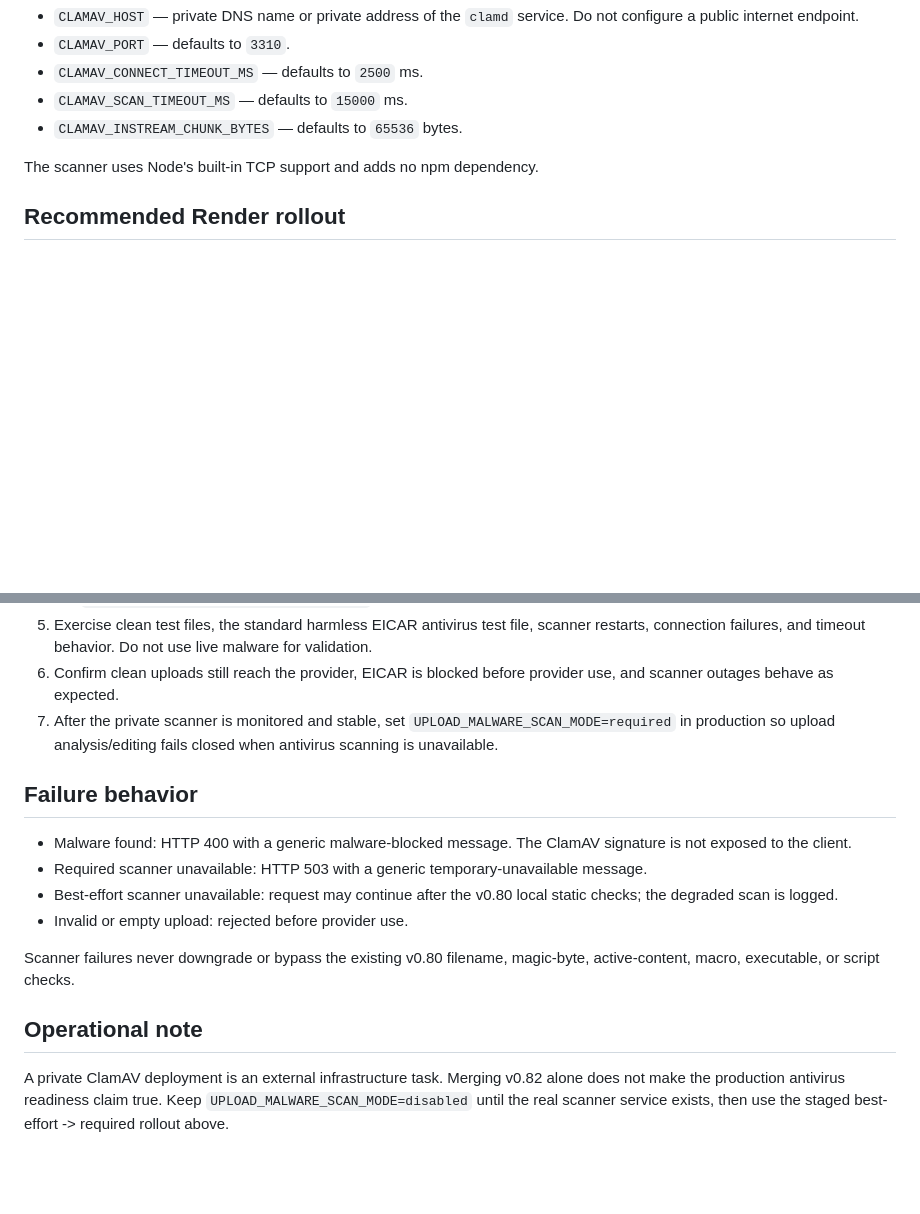
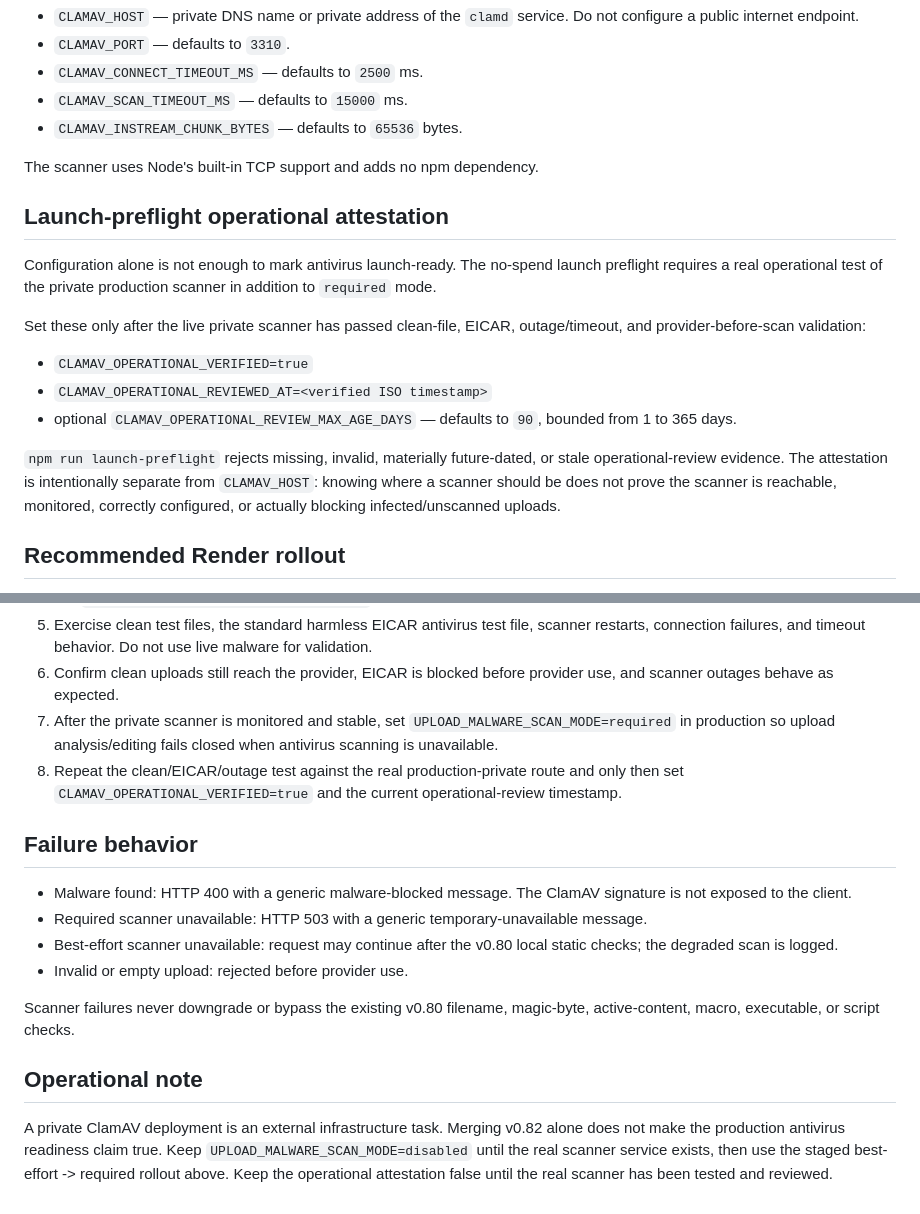
Before and after one commit to Beau2176/unbound-ai, a Markdown page: docs/MALWARE_SCANNING.md, 2 parts joined by grey strips. GitHub-like rendering; blank space fills up the shorter version.

Commit message:
Document operational ClamAV launch verification

```diff
--- a/docs/MALWARE_SCANNING.md
+++ b/docs/MALWARE_SCANNING.md
@@ -43,6 +43,18 @@ Private scanner connection settings:
 
 The scanner uses Node's built-in TCP support and adds no npm dependency.
 
+## Launch-preflight operational attestation
+
+Configuration alone is not enough to mark antivirus launch-ready. The no-spend launch preflight requires a real operational test of the private production scanner in addition to `required` mode.
+
+Set these only after the live private scanner has passed clean-file, EICAR, outage/timeout, and provider-before-scan validation:
+
+- `CLAMAV_OPERATIONAL_VERIFIED=true`
+- `CLAMAV_OPERATIONAL_REVIEWED_AT=<verified ISO timestamp>`
+- optional `CLAMAV_OPERATIONAL_REVIEW_MAX_AGE_DAYS` — defaults to `90`, bounded from 1 to 365 days.
+
+`npm run launch-preflight` rejects missing, invalid, materially future-dated, or stale operational-review evidence. The attestation is intentionally separate from `CLAMAV_HOST`: knowing where a scanner should be does not prove the scanner is reachable, monitored, correctly configured, or actually blocking infected/unscanned uploads.
+
 ## Recommended Render rollout
 
 1. Deploy or provision a ClamAV `clamd` service that is reachable from the UNBOUND web service only over private networking. Do not expose the scanner port publicly.
@@ -52,6 +64,7 @@ The scanner uses Node's built-in TCP support and adds no npm dependency.
 5. Exercise clean test files, the standard harmless EICAR antivirus test file, scanner restarts, connection failures, and timeout behavior. Do not use live malware for validation.
 6. Confirm clean uploads still reach the provider, EICAR is blocked before provider use, and scanner outages behave as expected.
 7. After the private scanner is monitored and stable, set `UPLOAD_MALWARE_SCAN_MODE=required` in production so upload analysis/editing fails closed when antivirus scanning is unavailable.
+8. Repeat the clean/EICAR/outage test against the real production-private route and only then set `CLAMAV_OPERATIONAL_VERIFIED=true` and the current operational-review timestamp.
 
 ## Failure behavior
 
@@ -64,4 +77,4 @@ Scanner failures never downgrade or bypass the existing v0.80 filename, magic-by
 
 ## Operational note
 
-A private ClamAV deployment is an external infrastructure task. Merging v0.82 alone does not make the production antivirus readiness claim true. Keep `UPLOAD_MALWARE_SCAN_MODE=disabled` until the real scanner service exists, then use the staged best-effort -> required rollout above.
+A private ClamAV deployment is an external infrastructure task. Merging v0.82 alone does not make the production antivirus readiness claim true. Keep `UPLOAD_MALWARE_SCAN_MODE=disabled` until the real scanner service exists, then use the staged best-effort -> required rollout above. Keep the operational attestation false until the real scanner has been tested and reviewed.
```
